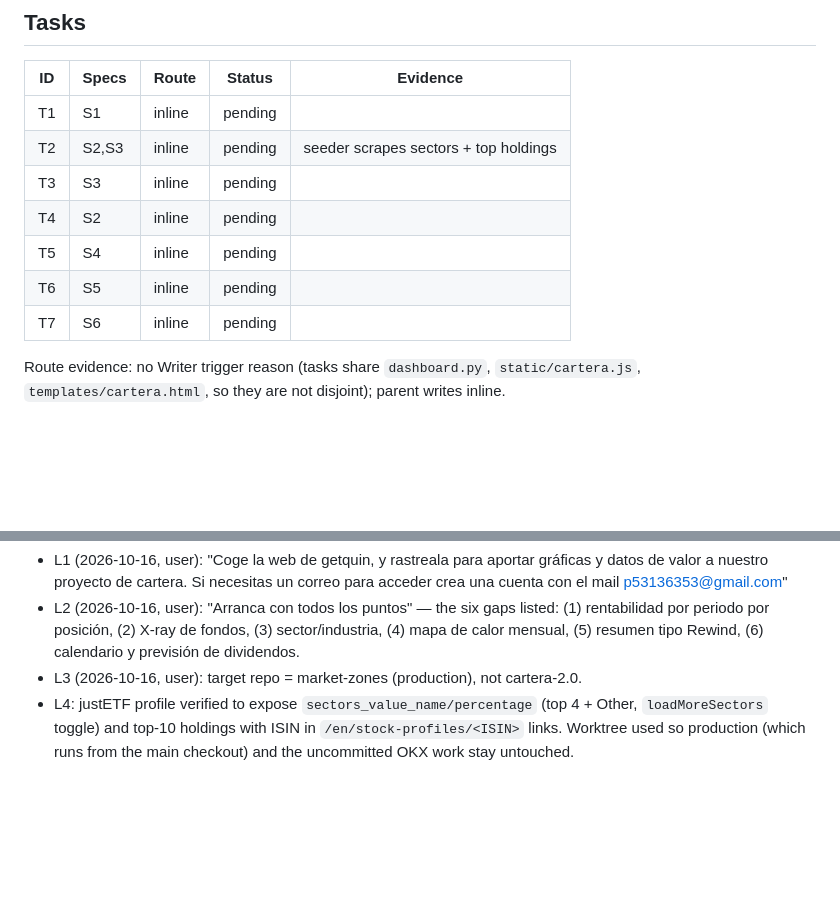
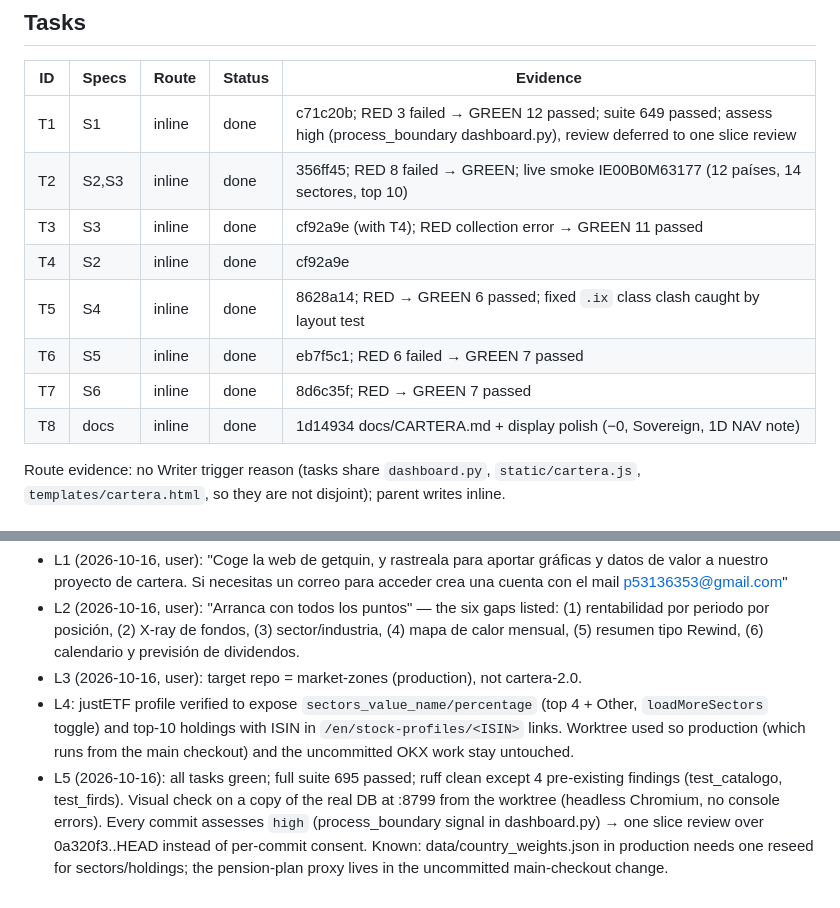
Before and after one commit to alejandrotp97-art/market-zones, a Markdown page: odd/tasks/getquin-analytics.md, 2 parts joined by grey strips. Rendered like a GitHub page; blank space fills up the shorter version.

Commit message:
docs(odd): registro de la feature getquin-analytics

```diff
--- a/odd/tasks/getquin-analytics.md
+++ b/odd/tasks/getquin-analytics.md
@@ -19,13 +19,14 @@ Assumption: UI copy in Spanish, matching the existing page.
 
 | ID | Specs | Route | Status | Evidence |
 |----|-------|-------|--------|----------|
-| T1 | S1 | inline | pending | |
-| T2 | S2,S3 | inline | pending | seeder scrapes sectors + top holdings |
-| T3 | S3 | inline | pending | |
-| T4 | S2 | inline | pending | |
-| T5 | S4 | inline | pending | |
-| T6 | S5 | inline | pending | |
-| T7 | S6 | inline | pending | |
+| T1 | S1 | inline | done | c71c20b; RED 3 failed → GREEN 12 passed; suite 649 passed; assess high (process_boundary dashboard.py), review deferred to one slice review |
+| T2 | S2,S3 | inline | done | 356ff45; RED 8 failed → GREEN; live smoke IE00B0M63177 (12 países, 14 sectores, top 10) |
+| T3 | S3 | inline | done | cf92a9e (with T4); RED collection error → GREEN 11 passed |
+| T4 | S2 | inline | done | cf92a9e |
+| T5 | S4 | inline | done | 8628a14; RED → GREEN 6 passed; fixed `.ix` class clash caught by layout test |
+| T6 | S5 | inline | done | eb7f5c1; RED 6 failed → GREEN 7 passed |
+| T7 | S6 | inline | done | 8d6c35f; RED → GREEN 7 passed |
+| T8 | docs | inline | done | 1d14934 docs/CARTERA.md + display polish (−0, Sovereign, 1D NAV note) |
 
 Route evidence: no Writer trigger reason (tasks share `dashboard.py`, `static/cartera.js`, `templates/cartera.html`, so they are not disjoint); parent writes inline.
 
@@ -35,3 +36,4 @@ Route evidence: no Writer trigger reason (tasks share `dashboard.py`, `static/ca
 - L2 (2026-10-16, user): "Arranca con todos los puntos" — the six gaps listed: (1) rentabilidad por periodo por posición, (2) X-ray de fondos, (3) sector/industria, (4) mapa de calor mensual, (5) resumen tipo Rewind, (6) calendario y previsión de dividendos.
 - L3 (2026-10-16, user): target repo = market-zones (production), not cartera-2.0.
 - L4: justETF profile verified to expose `sectors_value_name/percentage` (top 4 + Other, `loadMoreSectors` toggle) and top-10 holdings with ISIN in `/en/stock-profiles/<ISIN>` links. Worktree used so production (which runs from the main checkout) and the uncommitted OKX work stay untouched.
+- L5 (2026-10-16): all tasks green; full suite 695 passed; ruff clean except 4 pre-existing findings (test_catalogo, test_firds). Visual check on a copy of the real DB at :8799 from the worktree (headless Chromium, no console errors). Every commit assesses `high` (process_boundary signal in dashboard.py) → one slice review over 0a320f3..HEAD instead of per-commit consent. Known: data/country_weights.json in production needs one reseed for sectors/holdings; the pension-plan proxy lives in the uncommitted main-checkout change.
```
